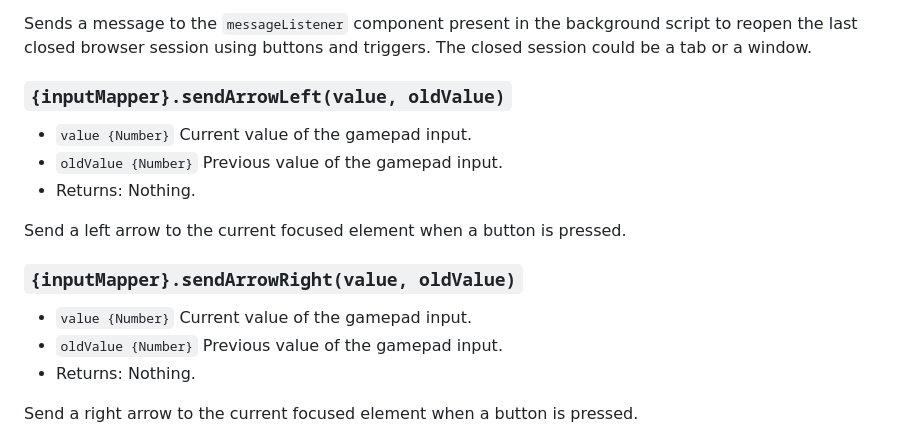
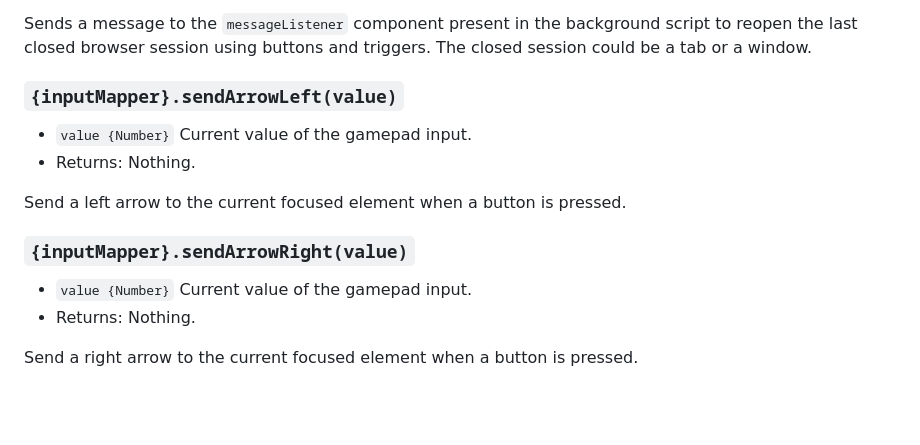
Before and after one commit to fluid-lab/gamepad-navigator, a Markdown page: docs/components/inputMapper.md, the part around the change. Rendered like a GitHub page; blank space fills up the shorter version.

```diff
--- a/docs/components/inputMapper.md
+++ b/docs/components/inputMapper.md
@@ -216,18 +216,16 @@ direction should maximize the current browser window.
 Sends a message to the `messageListener` component present in the background script to reopen the last closed browser
 session using buttons and triggers. The closed session could be a tab or a window.
 
-### `{inputMapper}.sendArrowLeft(value, oldValue)`
+### `{inputMapper}.sendArrowLeft(value)`
 
 - `value {Number}` Current value of the gamepad input.
-- `oldValue {Number}` Previous value of the gamepad input.
 - Returns: Nothing.
 
 Send a left arrow to the current focused element when a button is pressed.
 
-### `{inputMapper}.sendArrowRight(value, oldValue)`
+### `{inputMapper}.sendArrowRight(value)`
 
 - `value {Number}` Current value of the gamepad input.
-- `oldValue {Number}` Previous value of the gamepad input.
 - Returns: Nothing.
 
 Send a right arrow to the current focused element when a button is pressed.
```
Also changed, not shown: README.md (+6 -0 lines).
